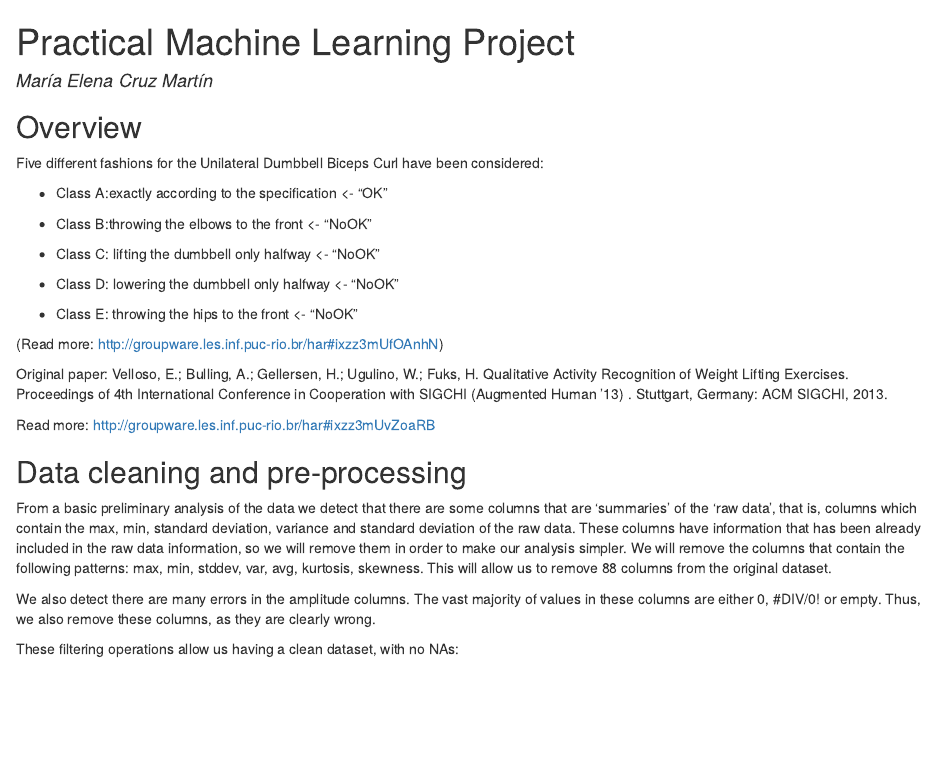
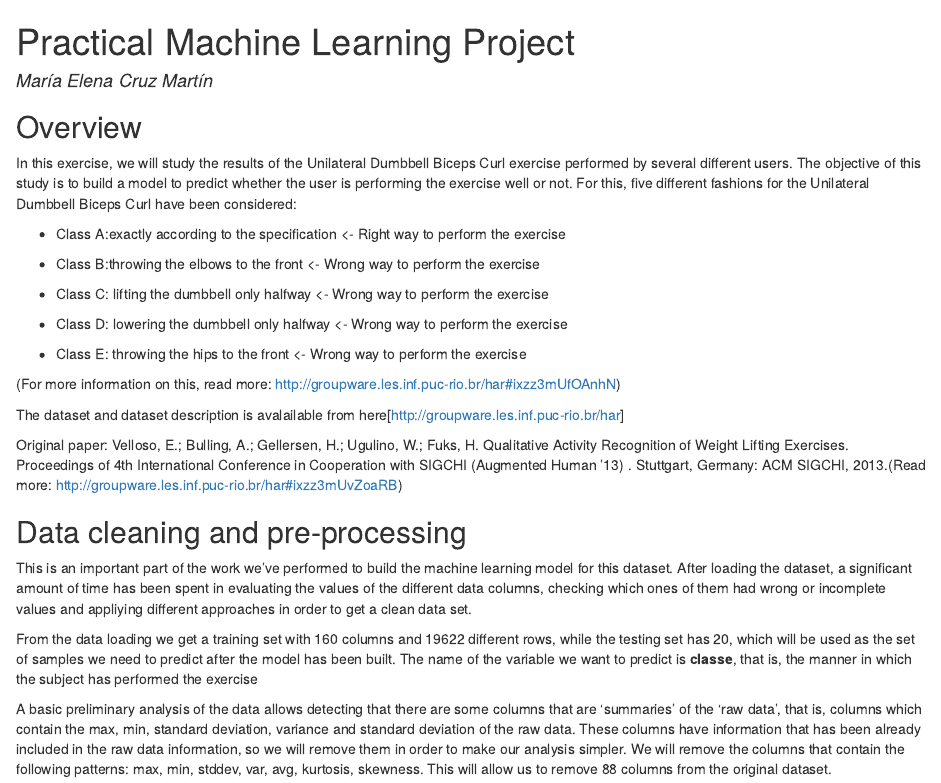
Before and after one commit to ElenaCruz/PracticalMachineLearning, an R Markdown document (index.Rmd): the page in a window 1100 px wide, from its top. The pictures show the output file index.html that the author committed with the source, opened offline.

Commit message:
Models completed, html progressing

````diff
--- a/index.Rmd
+++ b/index.Rmd
@@ -13,25 +13,26 @@ require(doParallel, quietly=T)
 ```
 
 ## Overview
-Five different fashions for the Unilateral Dumbbell Biceps Curl have been considered:
+In this exercise, we will study the results of the Unilateral Dumbbell Biceps Curl exercise performed by several different users. The objective of this study is to build a model to predict whether the user is performing the exercise well or not. For this, five different fashions for the Unilateral Dumbbell Biceps Curl have been considered:
 
-* Class A:exactly according to the specification <- "OK"
+* Class A:exactly according to the specification <- Right way to perform the exercise
 
-* Class B:throwing the elbows to the front <- "NoOK"
+* Class B:throwing the elbows to the front <- Wrong way to perform the exercise
 
-* Class C: lifting the dumbbell only halfway <- "NoOK"
+* Class C: lifting the dumbbell only halfway <- Wrong way to perform the exercise
 
-* Class D: lowering the dumbbell only halfway <- "NoOK"
+* Class D: lowering the dumbbell only halfway <- Wrong way to perform the exercise
 
-* Class E: throwing the hips to the front <- "NoOK"
+* Class E: throwing the hips to the front <- Wrong way to perform the exercise
 
-(Read more: http://groupware.les.inf.puc-rio.br/har#ixzz3mUfOAnhN)
+(For more information on this, read more: http://groupware.les.inf.puc-rio.br/har#ixzz3mUfOAnhN)
 
-Original paper: Velloso, E.; Bulling, A.; Gellersen, H.; Ugulino, W.; Fuks, H. Qualitative Activity Recognition of Weight Lifting Exercises. Proceedings of 4th International Conference in Cooperation with SIGCHI (Augmented Human '13) . Stuttgart, Germany: ACM SIGCHI, 2013.
+The dataset and dataset description is avalailable from here[http://groupware.les.inf.puc-rio.br/har]
 
-Read more: http://groupware.les.inf.puc-rio.br/har#ixzz3mUvZoaRB
+Original paper: Velloso, E.; Bulling, A.; Gellersen, H.; Ugulino, W.; Fuks, H. Qualitative Activity Recognition of Weight Lifting Exercises. Proceedings of 4th International Conference in Cooperation with SIGCHI (Augmented Human '13) . Stuttgart, Germany: ACM SIGCHI, 2013.(Read more: http://groupware.les.inf.puc-rio.br/har#ixzz3mUvZoaRB)
 
 ##Data cleaning and pre-processing
+This is an important part of the work we've performed to build the machine learning model for this dataset.  After loading the dataset, a significant amount of time has been spent in evaluating the values of the different data columns, checking which ones of them had wrong or incomplete values and appliying different approaches in order to get a clean data set.
 
 ```{r loaddata, echo=FALSE, results='hide', cache=TRUE}
 data_dir <- "."
@@ -42,6 +43,7 @@ training <- read.table(file=file.path(data_dir,training_file_name),sep=",", head
 testing <- read.table(file=file.path(data_dir,testing_file_name),sep=",", header=TRUE)
 ```
 
+From the data loading we get a training set with `r ncol(training)` columns and  `r nrow(training)` different rows, while the testing set has `r nrow(testing)`, which will be used as the set of samples we need to predict after the model has been built. The name of the variable we want to predict is **classe**, that is, the manner in which the subject has performed the exercise
 
 ```{r removesummaries , echo=FALSE, results='hide', cache=TRUE}
 summary_patterns <- c("max", "min","stddev", "var", "avg", "kurtosis", "skewness")
@@ -49,7 +51,7 @@ summary_columns <- unlist(sapply(summary_patterns, grep, names(training)))
 training_redux <- select(training, -summary_columns)
 ```
 
-From a basic preliminary analysis of the data we detect that there are some columns that are 'summaries' of the 'raw data', that is, columns which contain the max, min, standard deviation, variance and standard deviation of the raw data. These columns have information that has been already included in the raw data information, so we will remove them in order to make our analysis simpler. We will remove the columns that contain the following patterns: `r summary_patterns`. This will allow us to remove `r length(summary_columns)` columns from the original dataset.
+A basic preliminary analysis of the data allows detecting that there are some columns that are 'summaries' of the 'raw data', that is, columns which contain the max, min, standard deviation, variance and standard deviation of the raw data. These columns have information that has been already included in the raw data information, so we will remove them in order to make our analysis simpler. We will remove the columns that contain the following patterns: `r summary_patterns`. This will allow us to remove `r length(summary_columns)` columns from the original dataset.
 
 We also detect there are many errors in the amplitude columns. The vast majority of values in these columns are either 0, #DIV/0! or empty. Thus, we also remove these columns, as they are clearly wrong.
 ```{r remove_amp_cols, echo=FALSE, results='hide', cache=TRUE}
@@ -58,4 +60,3 @@ amp_yaw_columns <- grep(amp_yaw_pattern, names(training_redux))
 training_redux <- select(training_redux, -amp_yaw_columns)
 ```
 
-These filtering operations allow us having a clean dataset, with no NAs:
````
Also changed, not shown: index.html, index.Rmd (18 more changed lines).
